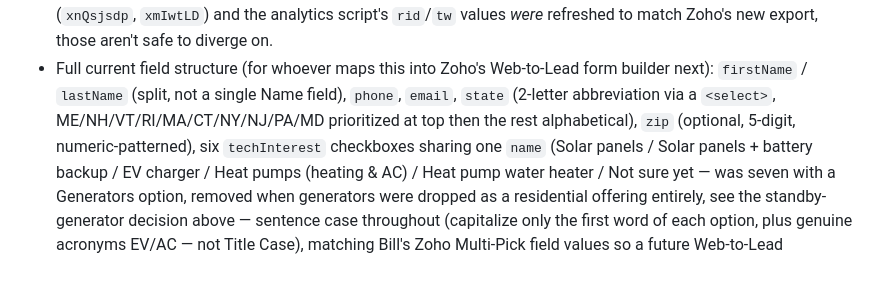
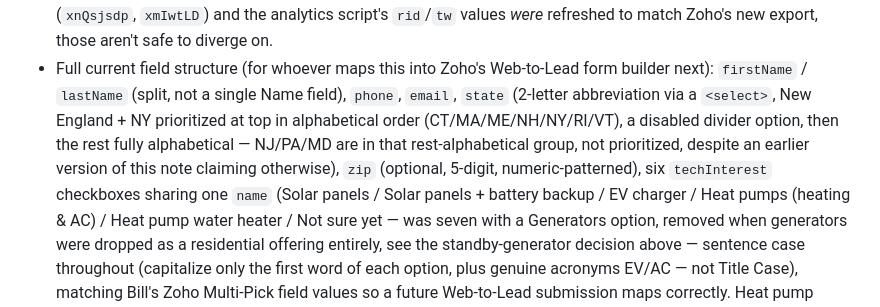
Before and after one commit to billgeyer/gk1-energy-site, a Markdown page: docs/decisions.md, the part around the change. Rendered like a GitHub page; blank space fills up the shorter version.

Commit message:
Fix wrong state-select order claim in docs/decisions.md
Doc claimed NJ/PA/MD were prioritized at the top of the state dropdown
alongside New England + NY. Actual order: only CT/MA/ME/NH/NY/RI/VT are
above the divider (alphabetical, not the ME/NH/VT/RI/MA/CT/NY sequence
the doc listed either), NJ/PA/MD sit in the regular alphabetical group
below it. Corrected.

```diff
--- a/docs/decisions.md
+++ b/docs/decisions.md
@@ -407,8 +407,11 @@ three places on both pages:
 - Full current field structure (for whoever maps this into Zoho's
   Web-to-Lead form builder next): `firstName` / `lastName` (split, not a
   single Name field), `phone`, `email`, `state` (2-letter abbreviation via
-  a `<select>`, ME/NH/VT/RI/MA/CT/NY/NJ/PA/MD prioritized at top then the
-  rest alphabetical), `zip` (optional, 5-digit, numeric-patterned), six
+  a `<select>`, New England + NY prioritized at top in alphabetical order
+  (CT/MA/ME/NH/NY/RI/VT), a disabled divider option, then the rest fully
+  alphabetical — NJ/PA/MD are in that rest-alphabetical group, not
+  prioritized, despite an earlier version of this note claiming otherwise),
+  `zip` (optional, 5-digit, numeric-patterned), six
   `techInterest` checkboxes sharing one `name` (Solar panels / Solar
   panels + battery backup / EV charger / Heat pumps (heating & AC) / Heat
   pump water heater / Not sure yet — was seven with a Generators option,
```
